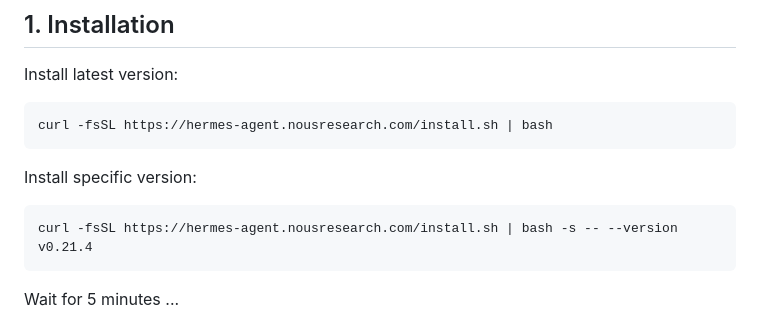
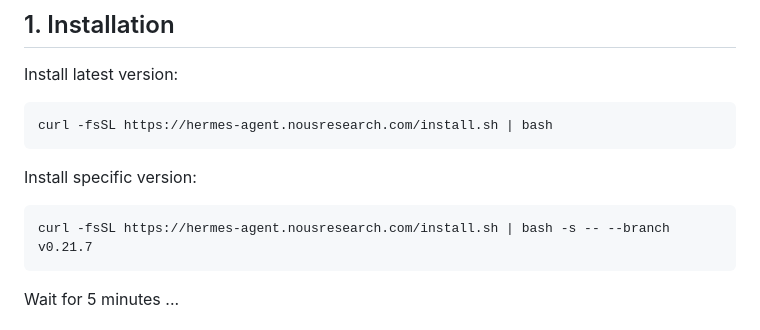
Before and after one commit to mdj982/setup-memo, a Markdown page: hermes/README.md, the part around the change. GitHub-like rendering.

````diff
--- a/hermes/README.md
+++ b/hermes/README.md
@@ -11,7 +11,7 @@ curl -fsSL https://hermes-agent.nousresearch.com/install.sh | bash
 Install specific version:
 
 ```sh
-curl -fsSL https://hermes-agent.nousresearch.com/install.sh | bash -s -- --version v0.21.4
+curl -fsSL https://hermes-agent.nousresearch.com/install.sh | bash -s -- --branch v0.21.7
 ```
 
 Wait for 5 minutes ...
````
